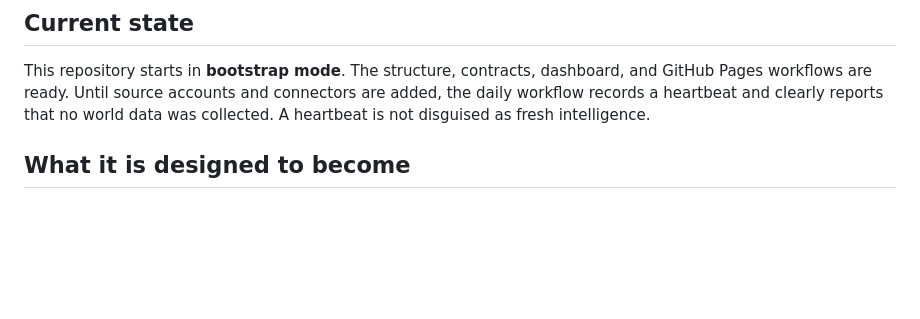
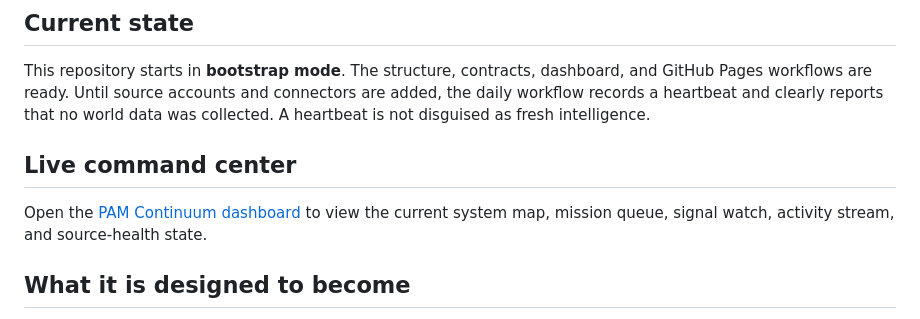
Before and after one commit to JaronKBragg7337/pam-continuum, a Markdown page: README.md, the part around the change. GitHub-like rendering; blank space fills up the shorter version.

Commit message:
Link the live command center

```diff
--- a/README.md
+++ b/README.md
@@ -9,6 +9,10 @@ The name is deliberately new. `pam-continuum` is not a replacement for the exist
 ## Current state
 
 This repository starts in **bootstrap mode**. The structure, contracts, dashboard, and GitHub Pages workflows are ready. Until source accounts and connectors are added, the daily workflow records a heartbeat and clearly reports that no world data was collected. A heartbeat is not disguised as fresh intelligence.
+
+## Live command center
+
+Open the [PAM Continuum dashboard](https://jaronkbragg7337.github.io/pam-continuum/) to view the current system map, mission queue, signal watch, activity stream, and source-health state.
 
 ## What it is designed to become
 
```
